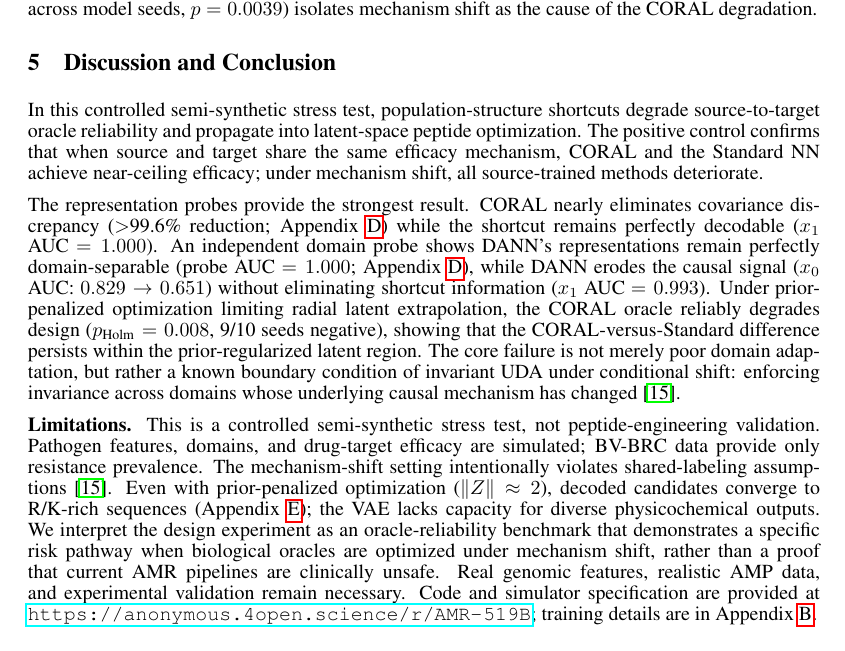
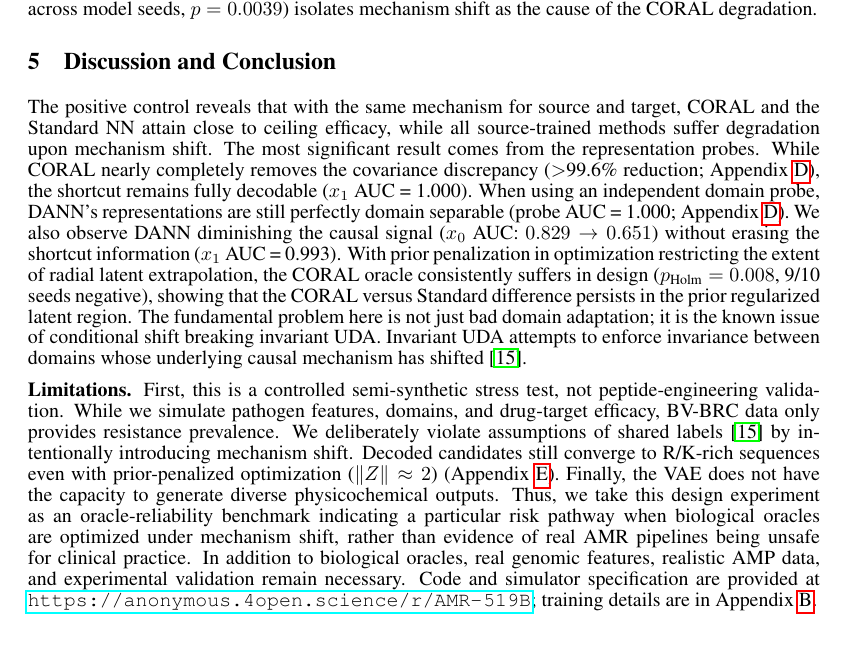
Before and after one commit to The-MathKing/AMR, a LaTeX paper (paper/neurips_paper.tex): part of page 5 of 9, cut so that both start at the same text. Compiled offline with pdfLaTeX.

Commit message:
Update Discussion and Limitations text with new wording

```diff
--- a/paper/neurips_paper.tex
+++ b/paper/neurips_paper.tex
@@ -125,11 +125,9 @@ Under constrained optimization in the covariate-shift regime, prior-penalized CO
 
 \label{sec:discussion}
 \section{Discussion and Conclusion}
-In this controlled semi-synthetic stress test, population-structure shortcuts degrade source-to-target oracle reliability and propagate into latent-space peptide optimization. The positive control confirms that when source and target share the same efficacy mechanism, CORAL and the Standard NN achieve near-ceiling efficacy; under mechanism shift, all source-trained methods deteriorate.
+The positive control reveals that with the same mechanism for source and target, CORAL and the Standard NN attain close to ceiling efficacy, while all source-trained methods suffer degradation upon mechanism shift. The most significant result comes from the representation probes. While CORAL nearly completely removes the covariance discrepancy ($>$99.6\% reduction; Appendix \ref{sec:alignment}), the shortcut remains fully decodable ($x_1$ AUC = 1.000). When using an independent domain probe, DANN's representations are still perfectly domain separable (probe AUC = 1.000; Appendix \ref{sec:alignment}). We also observe DANN diminishing the causal signal ($x_0$ AUC: $0.829 \to 0.651$) without erasing the shortcut information ($x_1$ AUC = 0.993). With prior penalization in optimization restricting the extent of radial latent extrapolation, the CORAL oracle consistently suffers in design ($p_{\text{Holm}} = 0.008$, 9/10 seeds negative), showing that the CORAL versus Standard difference persists in the prior regularized latent region. The fundamental problem here is not just bad domain adaptation; it is the known issue of conditional shift breaking invariant UDA. Invariant UDA attempts to enforce invariance between domains whose underlying causal mechanism has shifted \cite{zhao2019learning}.
 
-The representation probes provide the strongest result. CORAL nearly eliminates covariance discrepancy ($>$99.6\% reduction; Appendix~\ref{sec:alignment}) while the shortcut remains perfectly decodable ($x_1$ AUC~$= 1.000$). An independent domain probe shows DANN's representations remain perfectly domain-separable (probe AUC~$= 1.000$; Appendix~\ref{sec:alignment}), while DANN erodes the causal signal ($x_0$ AUC: $0.829 \to 0.651$) without eliminating shortcut information ($x_1$ AUC~$= 0.993$). Under prior-penalized optimization limiting radial latent extrapolation, the CORAL oracle reliably degrades design ($p_{\text{Holm}} = 0.008$, 9/10 seeds negative), showing that the CORAL-versus-Standard difference persists within the prior-regularized latent region. The core failure is not merely poor domain adaptation, but rather a known boundary condition of invariant UDA under conditional shift: enforcing invariance across domains whose underlying causal mechanism has changed~\cite{zhao2019learning}.
-
-\textbf{Limitations.} This is a controlled semi-synthetic stress test, not peptide-engineering validation. Pathogen features, domains, and drug-target efficacy are simulated; BV-BRC data provide only resistance prevalence. The mechanism-shift setting intentionally violates shared-labeling assumptions~\cite{zhao2019learning}. Even with prior-penalized optimization ($\|Z\| \approx 2$), decoded candidates converge to R/K-rich sequences (Appendix~\ref{sec:vae_validity}); the VAE lacks capacity for diverse physicochemical outputs. We interpret the design experiment as an oracle-reliability benchmark that demonstrates a specific risk pathway when biological oracles are optimized under mechanism shift, rather than a proof that current AMR pipelines are clinically unsafe. Real genomic features, realistic AMP data, and experimental validation remain necessary. Code and simulator specification are provided at \url{https://anonymous.4open.science/r/AMR-519B}; training details are in Appendix~\ref{sec:appendix}.
+\textbf{Limitations.} First, this is a controlled semi-synthetic stress test, not peptide-engineering validation. While we simulate pathogen features, domains, and drug-target efficacy, BV-BRC data only provides resistance prevalence. We deliberately violate assumptions of shared labels \cite{zhao2019learning} by intentionally introducing mechanism shift. Decoded candidates still converge to R/K-rich sequences even with prior-penalized optimization ($\|Z\| \approx 2$) (Appendix \ref{sec:vae_validity}). Finally, the VAE does not have the capacity to generate diverse physicochemical outputs. Thus, we take this design experiment as an oracle-reliability benchmark indicating a particular risk pathway when biological oracles are optimized under mechanism shift, rather than evidence of real AMR pipelines being unsafe for clinical practice. In addition to biological oracles, real genomic features, realistic AMP data, and experimental validation remain necessary. Code and simulator specification are provided at \url{https://anonymous.4open.science/r/AMR-519B}; training details are in Appendix \ref{sec:appendix}.
 
 
 
```
